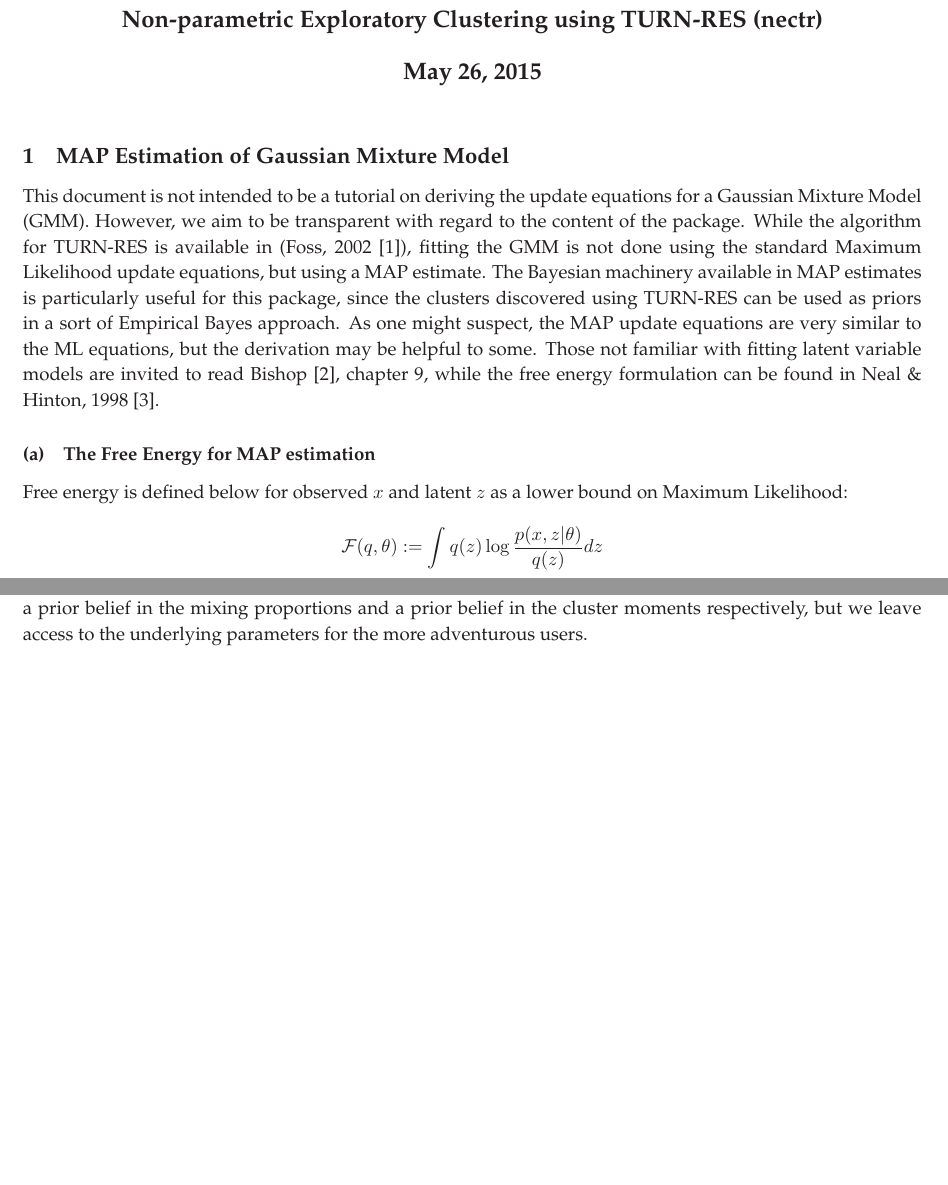
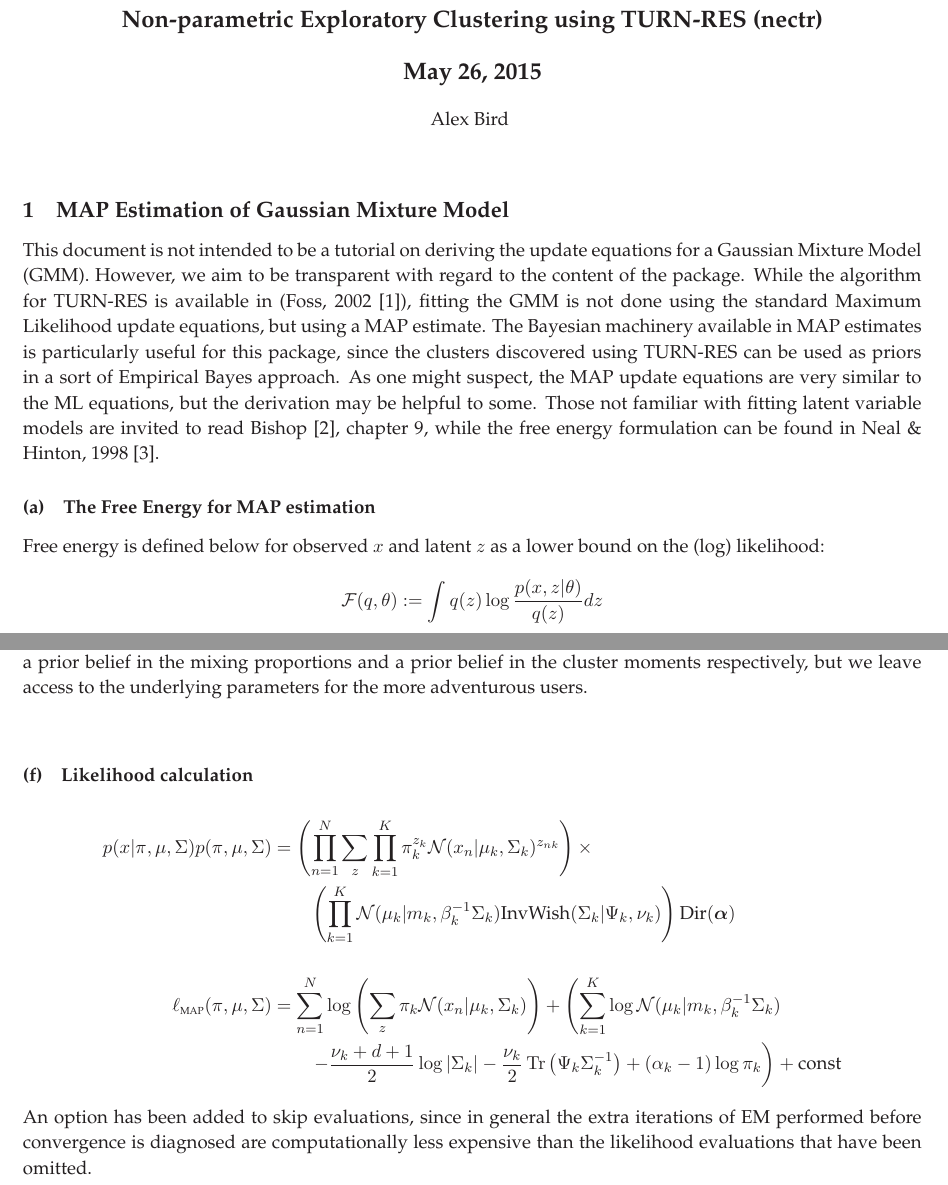
Before and after one commit to ornithos/nectr, a LaTeX document (tex/GMM Derivation.tex): two parts of pages 1 and 4 of 4 before the commit and two parts of pages 1 and 4 of 5 after it, joined at a grey line, cut so that both start at the same text, the shorter picture padded with empty space. Compiled offline with LaTeX, dvips and Ghostscript.

```diff
--- a/tex/GMM Derivation.tex
+++ b/tex/GMM Derivation.tex
@@ -101,13 +101,14 @@
 \begin{document}
 \section*{Non-parametric Exploratory Clustering using TURN-RES (nectr)}
 \section*{\today}
+\hspace*{\fill}Alex Bird\hspace*{\fill}
 \vspace*{20pt}
 
 \subsection{MAP Estimation of Gaussian Mixture Model}
 This document is not intended to be a tutorial on deriving the update equations for a Gaussian Mixture Model (GMM). However, we aim to be transparent with regard to the content of the package. While the algorithm for TURN-RES is available in (Foss, 2002 \cite{F02}), fitting the GMM is not done using the standard Maximum Likelihood update equations, but using a MAP estimate. The Bayesian machinery available in MAP estimates is particularly useful for this package, since the clusters discovered using TURN-RES can be used as priors in a sort of Empirical Bayes approach. As one might suspect, the MAP update equations are very similar to the ML equations, but the derivation may be helpful to some. Those not familiar with fitting latent variable models are invited to read Bishop \cite{B06}, chapter 9, while the free energy formulation can be found in Neal \& Hinton, 1998 \cite{N98}.
 
 \subsubsection{The Free Energy for MAP estimation}
-Free energy is defined below for observed $x$ and latent $z$ as a lower bound on Maximum Likelihood:
+Free energy is defined below for observed $x$ and latent $z$ as a lower bound on the (log) likelihood:
 $$ \mathcal{F}(q, \theta) := \int q(z) \log \frac{p(x, z|\theta)}{q(z)}dz $$
 As a lower bound on MAP, up to a constant of proportionality:
 $$ \mathcal{F}_{\text{\tiny{MAP}}}(q, \theta) := \int q(z) \log \frac{p(x, z|\theta) p(\theta)}{q(z)}dz $$
@@ -189,6 +190,14 @@
 This leaves only 2 types of free paramaters for the user to choose, $a$ (\texttt{alpha} in the \texttt{fitGMM} documentation), and $\beta_k$. Both reflect the strength of belief in our prior, that is the clusters found during the TURN-RES phase. And we can even choose $\beta_k \propto \alpha_k$, the empirical proportions from TURN-RES with an appropriate multiplier $b$, (\texttt{beta} in the \texttt{fitGMM} documentation). For ease, the user is only introduced to these \emph{strength} parameters, as a prior belief in the mixing proportions and a prior belief in the cluster moments respectively, but we leave access to the underlying parameters for the more adventurous users.
 \vspace{20pt}
 
+\subsubsection{Likelihood calculation}
+\begin{align*}
+p(x|\pi, \mu, \Sigma)p(\pi, \mu, \Sigma) &= \left( \prod_{n=1}^N \sum_z \prod_{k=1}^K \pi_k^{z_k} \mathcal{N}(x_n|\mu_k, \Sigma_k)^{z_{nk}}\right) \times\\
+&\qquad \left(\prod_{k=1}^K \mathcal{N}(\mu_k|m_k, \beta_k^{-1} \Sigma_k)\text{InvWish}(\Sigma_k|\Psi_k, \nu_k)\right)  \text{Dir}(\bs{\alpha})\\[15pt]
+\ell_{\text{\tiny{MAP}}}(\pi, \mu, \Sigma) & = \sum_{n=1}^N \log\left(\sum_z \pi_k \mathcal{N}(x_n|\mu_k, \Sigma_k)\right) + \left( \sum_{k=1}^K \log\mathcal{N}(\mu_k|m_k, \beta_k^{-1} \Sigma_k)\right.\\
+& \qquad \left. -\frac{\nu_k + d+ 1}{2}\log|\Sigma_k| - \frac{\nu_k}{2}\Trace\left(\Psi_k\Sigma_k^{-1}\right) + (\alpha_k-1)\log\pi_k  \right) + \text{const}
+\end{align*}
+An option has been added to skip evaluations, since in general the extra iterations of EM performed before convergence is diagnosed are computationally less expensive than the likelihood evaluations that have been omitted.
 \begin{thebibliography}{1}
 \bibitem{F02}
 {A. Foss, O.R. Zaiane,
```
Also changed, not shown: tex/GMM Derivation.pdf, 4 other files.
